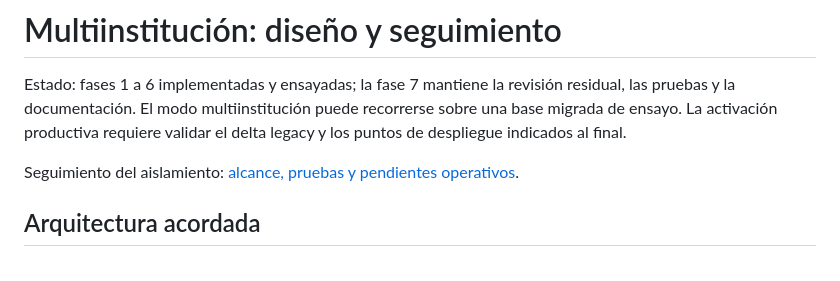
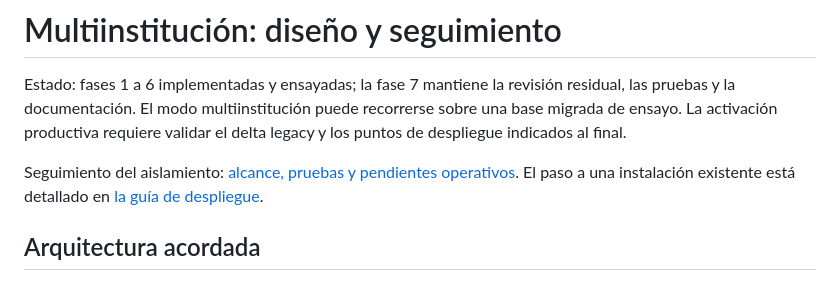
Before and after one commit to javierpineda85/admin, a Markdown page: docs/multi-institucion.md, the part around the change. GitHub-like rendering.

Commit message:
Documentar despliegue multiinstitucion seguro

```diff
--- a/docs/multi-institucion.md
+++ b/docs/multi-institucion.md
@@ -6,6 +6,8 @@ sobre una base migrada de ensayo. La activación productiva requiere validar el
 delta legacy y los puntos de despliegue indicados al final.
 
 Seguimiento del aislamiento: [alcance, pruebas y pendientes operativos](multi-institucion-fase4.md).
+El paso a una instalación existente está detallado en
+[la guía de despliegue](multi-institucion-despliegue.md).
 
 ## Arquitectura acordada
 
```
Also changed, not shown: README.md (+1 -0 lines), docs/multi-institucion-despliegue.md (added, +102 -0 lines).
